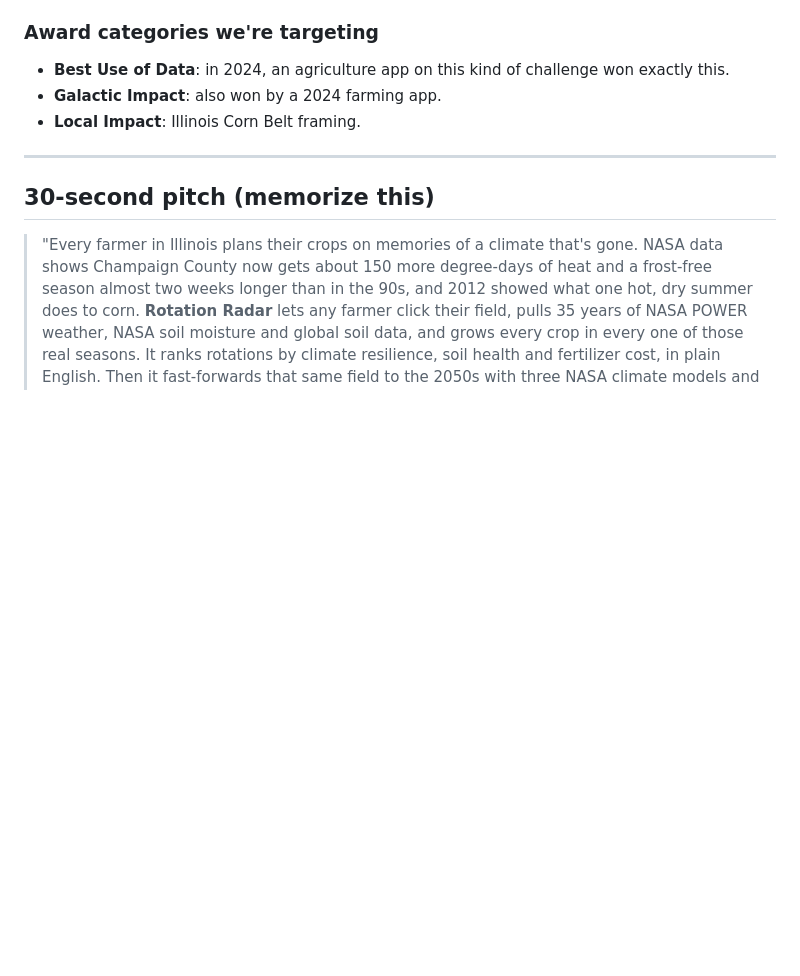
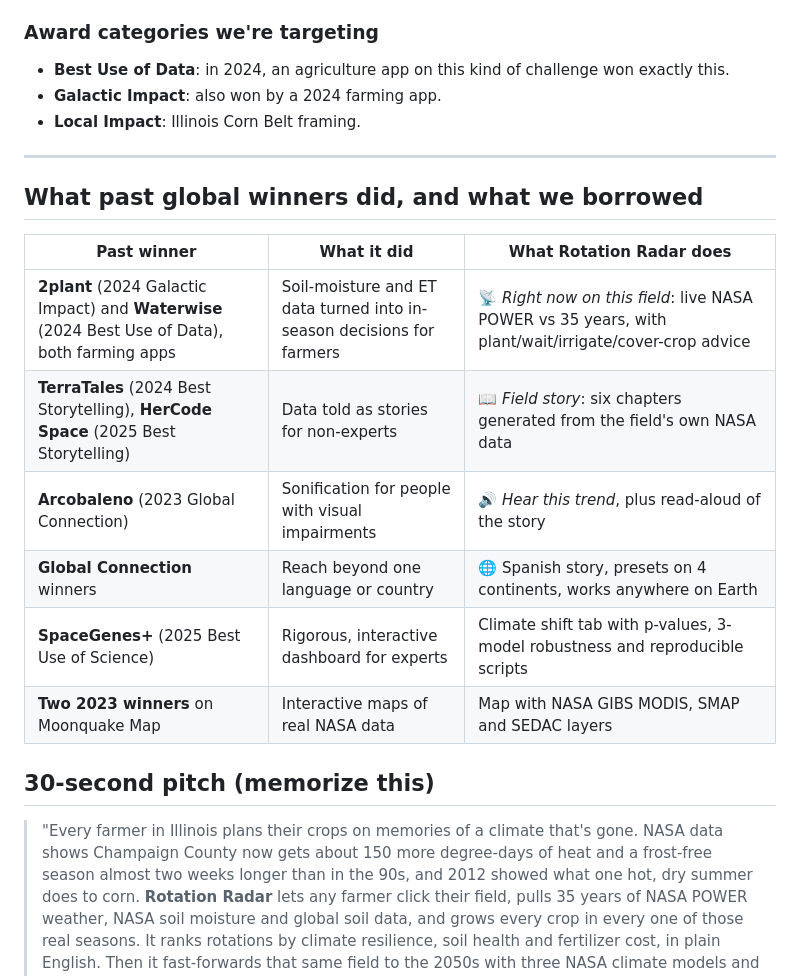
Before and after one commit to harishram5900/NASA-space-apps, a Markdown page: docs/WINNING_PLAN.md, the part around the change. GitHub-like rendering; blank space fills up the shorter version.

```diff
--- a/docs/WINNING_PLAN.md
+++ b/docs/WINNING_PLAN.md
@@ -16,6 +16,17 @@ Space Apps projects are scored on **five criteria**: **Impact, Creativity, Valid
 - **Local Impact**: Illinois Corn Belt framing.
 
 ---
+
+## What past global winners did, and what we borrowed
+
+| Past winner | What it did | What Rotation Radar does |
+|---|---|---|
+| **2plant** (2024 Galactic Impact) and **Waterwise** (2024 Best Use of Data), both farming apps | Soil-moisture and ET data turned into in-season decisions for farmers | 📡 *Right now on this field*: live NASA POWER vs 35 years, with plant/wait/irrigate/cover-crop advice |
+| **TerraTales** (2024 Best Storytelling), **HerCode Space** (2025 Best Storytelling) | Data told as stories for non-experts | 📖 *Field story*: six chapters generated from the field's own NASA data |
+| **Arcobaleno** (2023 Global Connection) | Sonification for people with visual impairments | 🔊 *Hear this trend*, plus read-aloud of the story |
+| **Global Connection** winners | Reach beyond one language or country | 🌐 Spanish story, presets on 4 continents, works anywhere on Earth |
+| **SpaceGenes+** (2025 Best Use of Science) | Rigorous, interactive dashboard for experts | Climate shift tab with p-values, 3-model robustness and reproducible scripts |
+| **Two 2023 winners** on Moonquake Map | Interactive maps of real NASA data | Map with NASA GIBS MODIS, SMAP and SEDAC layers |
 
 ## 30-second pitch (memorize this)
 
```
Also changed, not shown: README.md (+4 -1 lines), og.png, 7 other files.
